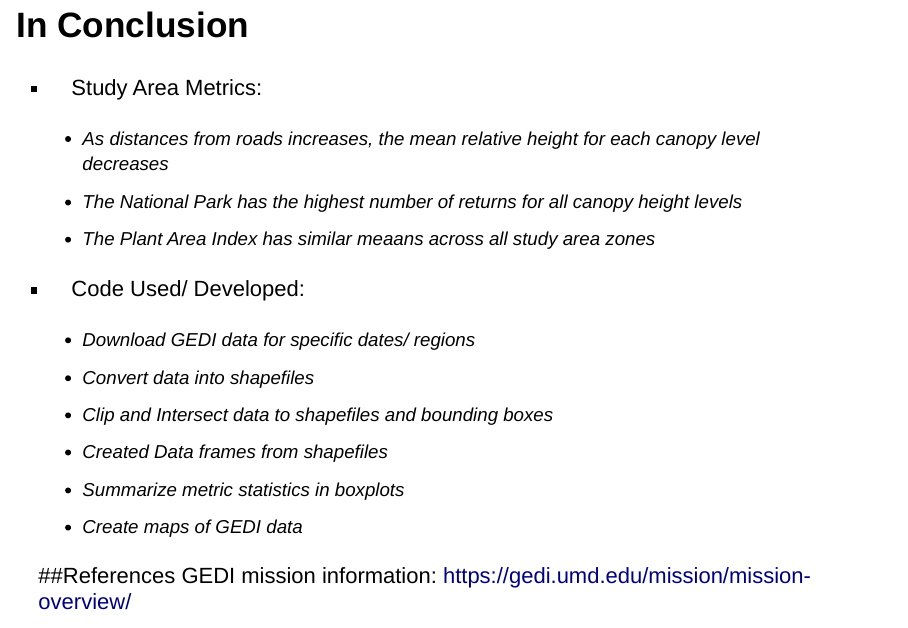
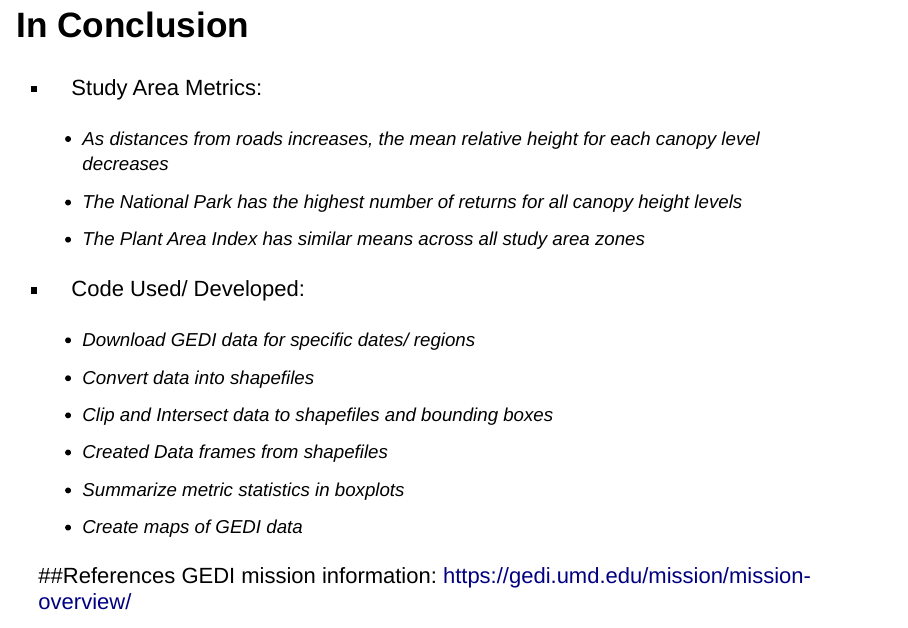
Before and after one commit to agroimpacts/gediamazonia, an R Markdown document (external/presentation/GEDI_Presentation.Rmd): page 10 of 11. Rendered offline with R 4.5, knitr and Pandoc, with nearby package versions; some code elsewhere in the file could not run offline.

Commit message:
fixed grammar error in presentation

```diff
--- a/external/presentation/GEDI_Presentation.Rmd
+++ b/external/presentation/GEDI_Presentation.Rmd
@@ -112,7 +112,7 @@ knitr::include_graphics(here::here("external/presentation/pai_points.png"))
 
     - As distances from roads increases, the mean relative height for each canopy level decreases
     - The National Park has the highest number of returns for all canopy height levels
-    - The Plant Area Index has similar meaans across all study area zones
+    - The Plant Area Index has similar means across all study area zones
 
  - Code Used/ Developed:
 
```
Also changed, not shown: external/presentation/GEDI_Presentation.html.
